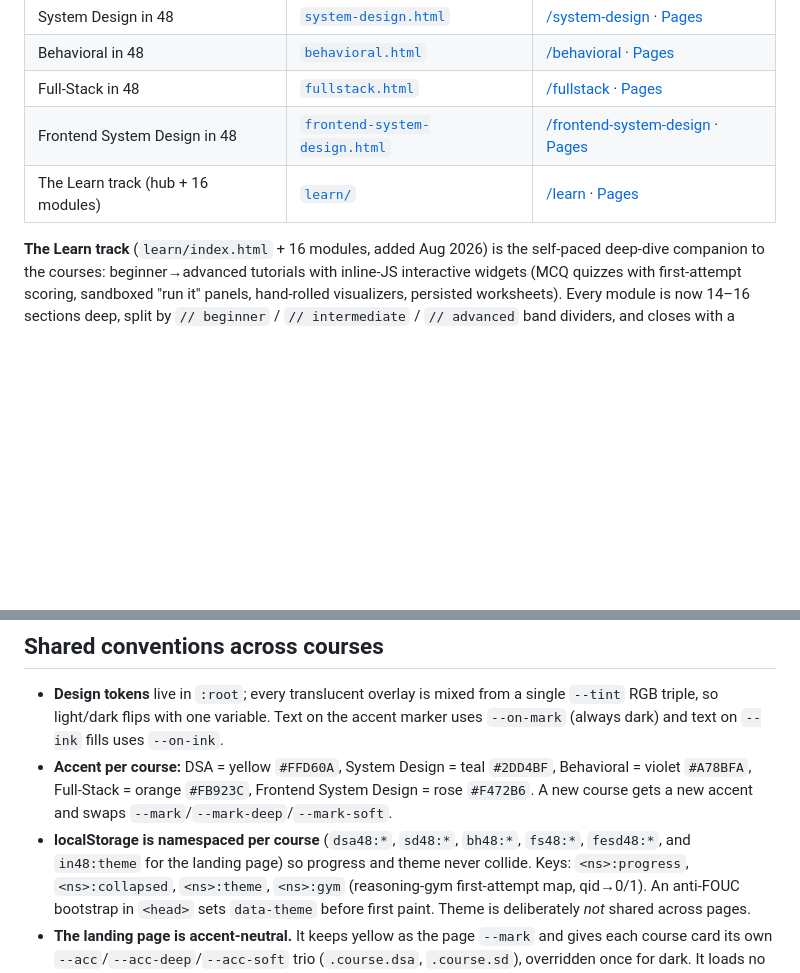
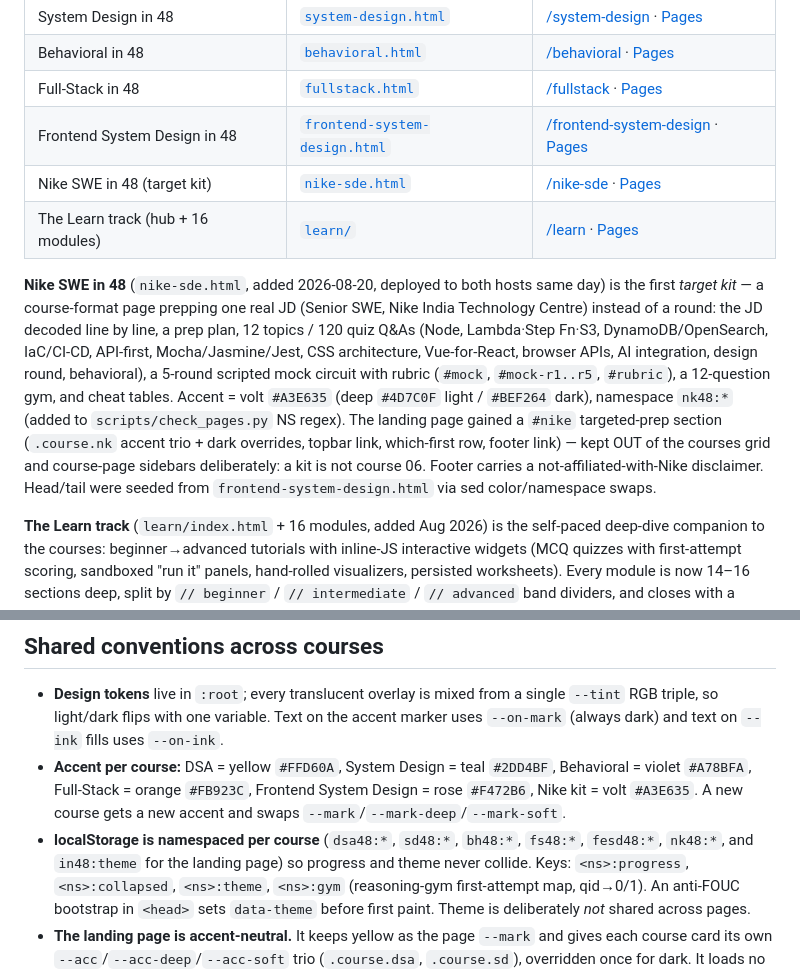
Before and after one commit to rajkaria/dsa-in-48, a Markdown page: CLAUDE.md, 2 parts joined by grey strips. Rendered like a GitHub page; blank space fills up the shorter version.

Commit message:
docs: stamp Nike target kit in project context
Co-Authored-By: Claude Fable 5 <noreply@anthropic.com>

```diff
--- a/CLAUDE.md
+++ b/CLAUDE.md
@@ -14,7 +14,22 @@ under interview pressure."
 | Behavioral in 48 | [`behavioral.html`](./behavioral.html) | [/behavioral](https://dsa-in-48.vercel.app/behavioral) · [Pages](https://rajkaria.github.io/dsa-in-48/behavioral.html) |
 | Full-Stack in 48 | [`fullstack.html`](./fullstack.html) | [/fullstack](https://dsa-in-48.vercel.app/fullstack) · [Pages](https://rajkaria.github.io/dsa-in-48/fullstack.html) |
 | Frontend System Design in 48 | [`frontend-system-design.html`](./frontend-system-design.html) | [/frontend-system-design](https://dsa-in-48.vercel.app/frontend-system-design) · [Pages](https://rajkaria.github.io/dsa-in-48/frontend-system-design.html) |
+| Nike SWE in 48 (target kit) | [`nike-sde.html`](./nike-sde.html) | [/nike-sde](https://dsa-in-48.vercel.app/nike-sde) · [Pages](https://rajkaria.github.io/dsa-in-48/nike-sde.html) |
 | The Learn track (hub + 16 modules) | [`learn/`](./learn/) | [/learn](https://dsa-in-48.vercel.app/learn) · [Pages](https://rajkaria.github.io/dsa-in-48/learn/) |
+
+**Nike SWE in 48** (`nike-sde.html`, added 2026-08-20, deployed to both hosts same day)
+is the first *target kit* — a course-format page prepping one real JD (Senior SWE, Nike
+India Technology Centre) instead of a round: the JD decoded line by line, a prep plan,
+12 topics / 120 quiz Q&As (Node, Lambda·Step Fn·S3, DynamoDB/OpenSearch, IaC/CI-CD,
+API-first, Mocha/Jasmine/Jest, CSS architecture, Vue-for-React, browser APIs, AI
+integration, design round, behavioral), a 5-round scripted mock circuit with rubric
+(`#mock`, `#mock-r1..r5`, `#rubric`), a 12-question gym, and cheat tables. Accent =
+volt `#A3E635` (deep `#4D7C0F` light / `#BEF264` dark), namespace `nk48:*` (added to
+`scripts/check_pages.py` NS regex). The landing page gained a `#nike` targeted-prep
+section (`.course.nk` accent trio + dark overrides, topbar link, which-first row,
+footer link) — kept OUT of the courses grid and course-page sidebars deliberately: a
+kit is not course 06. Footer carries a not-affiliated-with-Nike disclaimer. Head/tail
+were seeded from `frontend-system-design.html` via sed color/namespace swaps.
 
 **The Learn track** (`learn/index.html` + 16 modules, added Aug 2026) is the self-paced
 deep-dive companion to the courses: beginner→advanced tutorials with inline-JS interactive
@@ -74,10 +89,10 @@ pages' footers and the README.
   uses `--on-mark` (always dark) and text on `--ink` fills uses `--on-ink`.
 - **Accent per course:** DSA = yellow `#FFD60A`, System Design = teal `#2DD4BF`,
   Behavioral = violet `#A78BFA`, Full-Stack = orange `#FB923C`, Frontend System Design =
-  rose `#F472B6`. A new course gets a new accent and swaps
+  rose `#F472B6`, Nike kit = volt `#A3E635`. A new course gets a new accent and swaps
   `--mark`/`--mark-deep`/`--mark-soft`.
 - **localStorage is namespaced per course** (`dsa48:*`, `sd48:*`, `bh48:*`, `fs48:*`,
-  `fesd48:*`, and `in48:theme` for the landing page) so progress and theme never collide. Keys: `<ns>:progress`,
+  `fesd48:*`, `nk48:*`, and `in48:theme` for the landing page) so progress and theme never collide. Keys: `<ns>:progress`,
   `<ns>:collapsed`, `<ns>:theme`, `<ns>:gym` (reasoning-gym first-attempt map, qid→0/1).
   An anti-FOUC bootstrap in `<head>` sets `data-theme`
   before first paint. Theme is deliberately *not* shared across pages.
```
